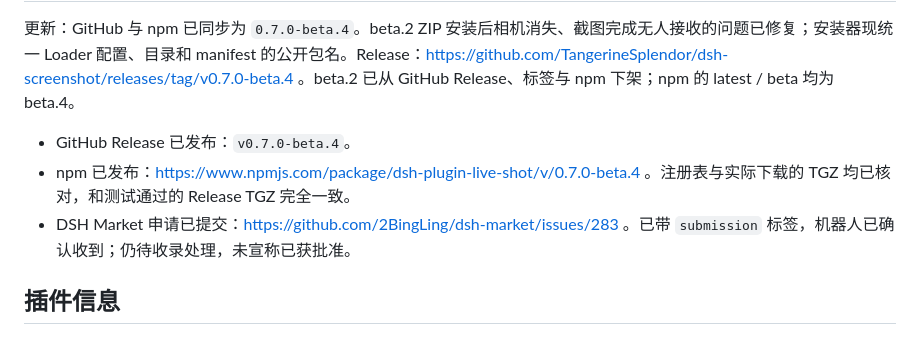
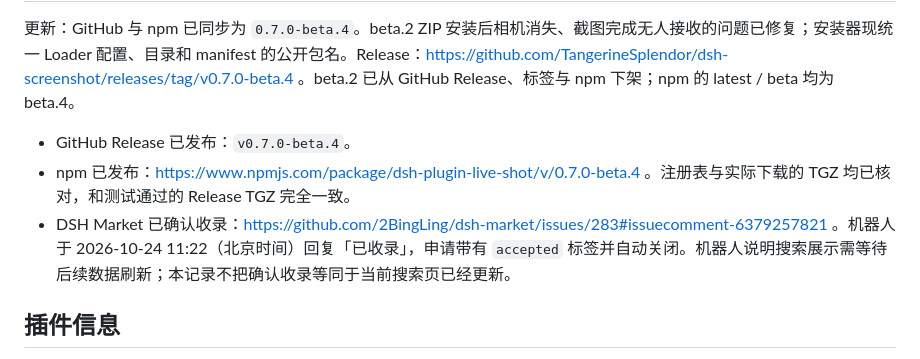
Before and after one commit to TangerineSplendor/dsh-plugin-live-shot, a Markdown page: docs/market_submission.md, the part around one of its changes. Rendered like a GitHub page.

```diff
--- a/docs/market_submission.md
+++ b/docs/market_submission.md
@@ -4,7 +4,7 @@
 
 - GitHub Release 已发布：`v0.7.0-beta.4`。
 - npm 已发布：https://www.npmjs.com/package/dsh-plugin-live-shot/v/0.7.0-beta.4 。注册表与实际下载的 TGZ 均已核对，和测试通过的 Release TGZ 完全一致。
-- DSH Market 申请已提交：https://github.com/2BingLing/dsh-market/issues/283 。已带 `submission` 标签，机器人已确认收到；仍待收录处理，未宣称已获批准。
+- DSH Market 已确认收录：https://github.com/2BingLing/dsh-market/issues/283#issuecomment-6379257821 。机器人于 2026-10-24 11:22（北京时间）回复「已收录」，申请带有 `accepted` 标签并自动关闭。机器人说明搜索展示需等待后续数据刷新；本记录不把确认收录等同于当前搜索页已经更新。
 
 ## 插件信息
 
```
Also changed, not shown: other parts of docs/market_submission.md (+1 -1 lines), README.md (+1 -1 lines).
